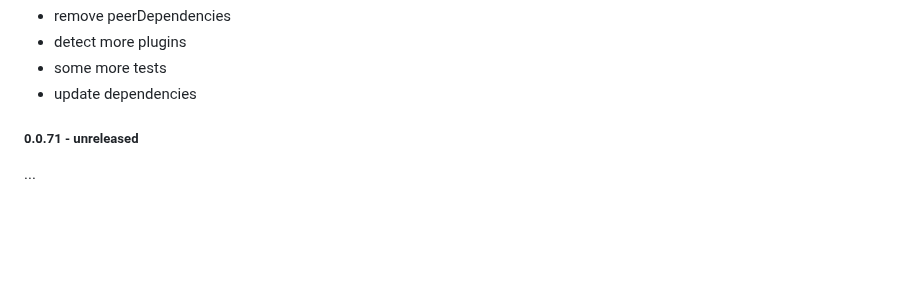
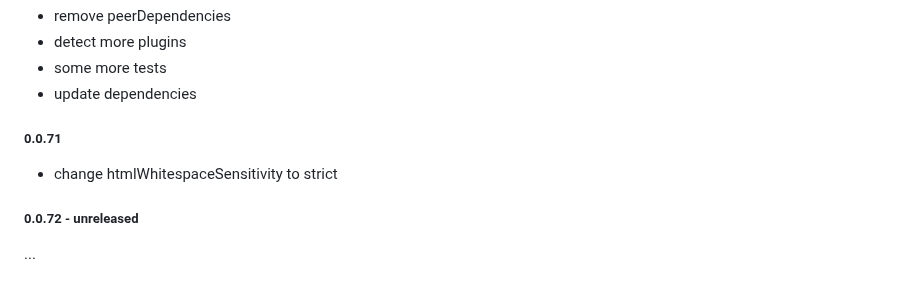
Before and after one commit to magic/format, a Markdown page: README.md, the part around the change. Rendered like a GitHub page; blank space fills up the shorter version.

Commit message:
readme: update changelog

```diff
--- a/README.md
+++ b/README.md
@@ -405,6 +405,12 @@ update dependencies
 - some more tests
 - update dependencies
 
-##### 0.0.71 - unreleased
+##### 0.0.71
+
+- change htmlWhitespaceSensitivity to strict
+
+##### 0.0.72 - unreleased
+
+
 
 ...
```
